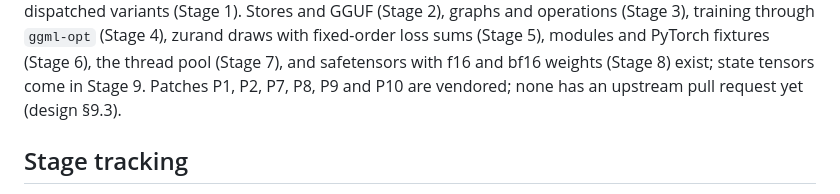
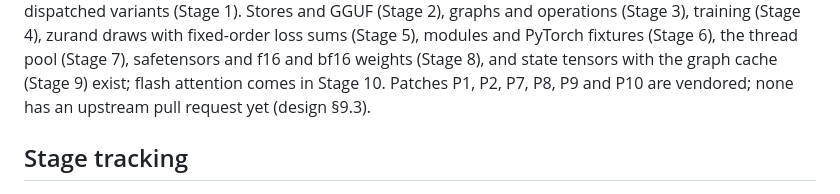
Before and after one commit to pedrobtz/zulm, a Markdown page: CLAUDE.md, the part around one of its changes. GitHub-like rendering.

Commit message:
Record Stage 9 in the roadmap and CLAUDE.md
Co-Authored-By: Claude Opus 5.5 <noreply@anthropic.com>

```diff
--- a/CLAUDE.md
+++ b/CLAUDE.md
@@ -28,10 +28,10 @@ Verified 2026-10-14: Stage 8 of the roadmap. ggml v0.26.0's CPU subset is
 vendored and builds as CPU-dispatched variants (Stage 1). Stores and GGUF
-(Stage 2), graphs and operations (Stage 3), training through `ggml-opt`
-(Stage 4), zurand draws with fixed-order loss sums (Stage 5), modules and
-PyTorch fixtures (Stage 6), the thread pool (Stage 7), and safetensors with
-f16 and bf16 weights (Stage 8) exist; state tensors come in Stage 9.
-Patches P1, P2, P7, P8, P9 and P10 are vendored; none has an upstream
-pull request yet (design §9.3).
+(Stage 2), graphs and operations (Stage 3), training (Stage 4), zurand
+draws with fixed-order loss sums (Stage 5), modules and PyTorch fixtures
+(Stage 6), the thread pool (Stage 7), safetensors and f16 and bf16
+weights (Stage 8), and state tensors with the graph cache (Stage 9) exist;
+flash attention comes in Stage 10. Patches P1, P2, P7, P8, P9 and P10 are
+vendored; none has an upstream pull request yet (design §9.3).
 
 ## Stage tracking
 
```
Also changed, not shown: other parts of CLAUDE.md (+1 -1 lines), .agents/roadmap.md (+1 -1 lines).
